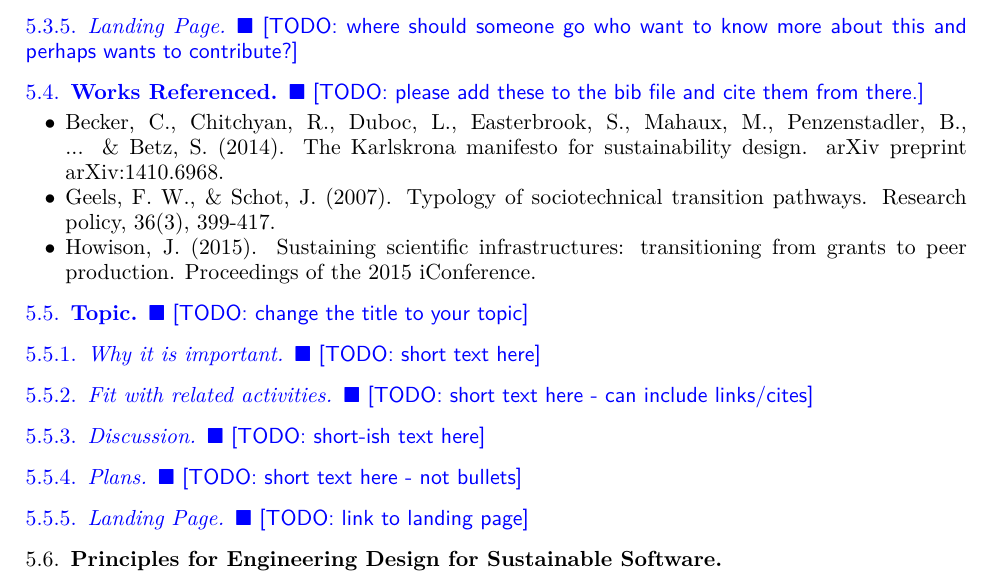
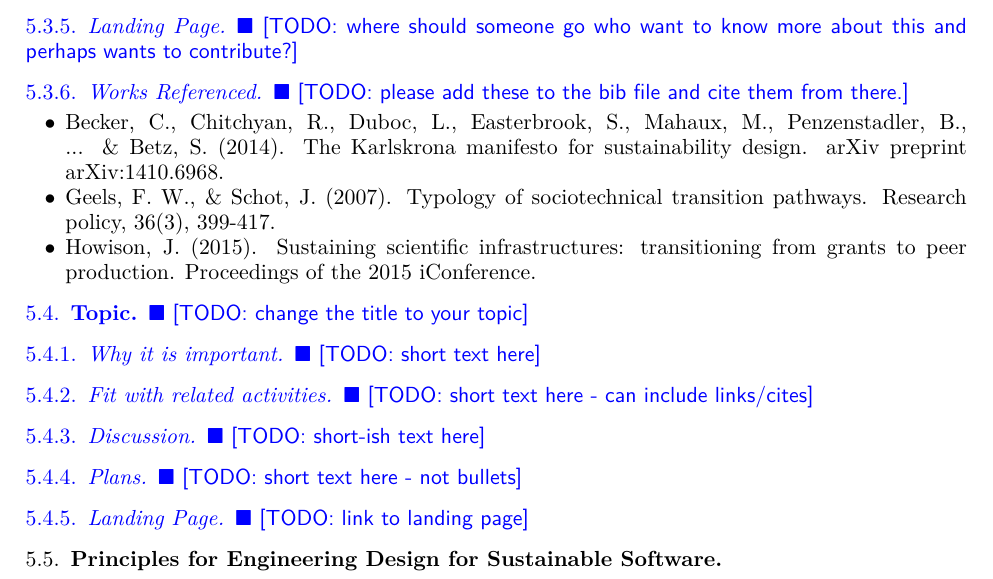
Before and after one commit to WSSSPE/meetings, a LaTeX paper (WSSSPE3/report/WSSSPE3_review.tex, which reads WSSSPE3/report/wg_main_industry_interaction.tex): part of page 8 of 22, cut so that both start at the same text. Compiled offline with pdfLaTeX.

Commit message:
fixing a subsection that should have been a subsubsection

```diff
--- a/WSSSPE3/report/wg_main_industry_interaction.tex
+++ b/WSSSPE3/report/wg_main_industry_interaction.tex
@@ -79,7 +79,7 @@ Plans for carrying forward are currently unclear - this project would require su
 
 \todo{where should someone go who want to know more about this and perhaps wants to contribute?}
 
-\subsection{Works Referenced}
+\subsubsection{Works Referenced}
 
 \todo{please add these to the bib file and cite them from there.}
 
```
